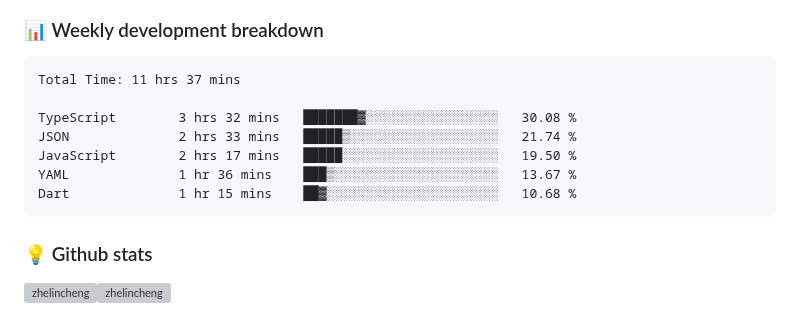
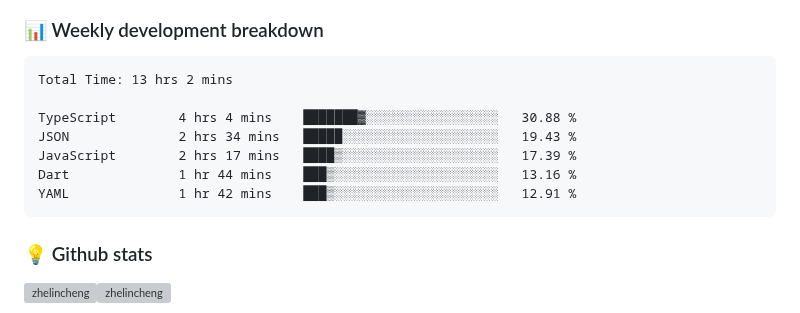
Before and after one commit to ZhelinCheng/ZhelinCheng, a Markdown page: README.md, the part around the change. GitHub-like rendering; grey boxes are pictures that could not be loaded.

Commit message:
Updated waka-readme graph with new metrics

````diff
--- a/README.md
+++ b/README.md
@@ -190,13 +190,13 @@ Here are some ideas to get you started:
 <!--START_SECTION:waka-->
 
 ```txt
-Total Time: 11 hrs 37 mins
+Total Time: 13 hrs 2 mins
 
-TypeScript        3 hrs 32 mins   ███████▓░░░░░░░░░░░░░░░░░   30.08 %
-JSON              2 hrs 33 mins   █████▒░░░░░░░░░░░░░░░░░░░   21.74 %
-JavaScript        2 hrs 17 mins   █████░░░░░░░░░░░░░░░░░░░░   19.50 %
-YAML              1 hr 36 mins    ███▒░░░░░░░░░░░░░░░░░░░░░   13.67 %
-Dart              1 hr 15 mins    ██▓░░░░░░░░░░░░░░░░░░░░░░   10.68 %
+TypeScript        4 hrs 4 mins    ███████▓░░░░░░░░░░░░░░░░░   30.88 %
+JSON              2 hrs 34 mins   █████░░░░░░░░░░░░░░░░░░░░   19.43 %
+JavaScript        2 hrs 17 mins   ████▒░░░░░░░░░░░░░░░░░░░░   17.39 %
+Dart              1 hr 44 mins    ███▒░░░░░░░░░░░░░░░░░░░░░   13.16 %
+YAML              1 hr 42 mins    ███▒░░░░░░░░░░░░░░░░░░░░░   12.91 %
 ```
 
 <!--END_SECTION:waka-->
````
